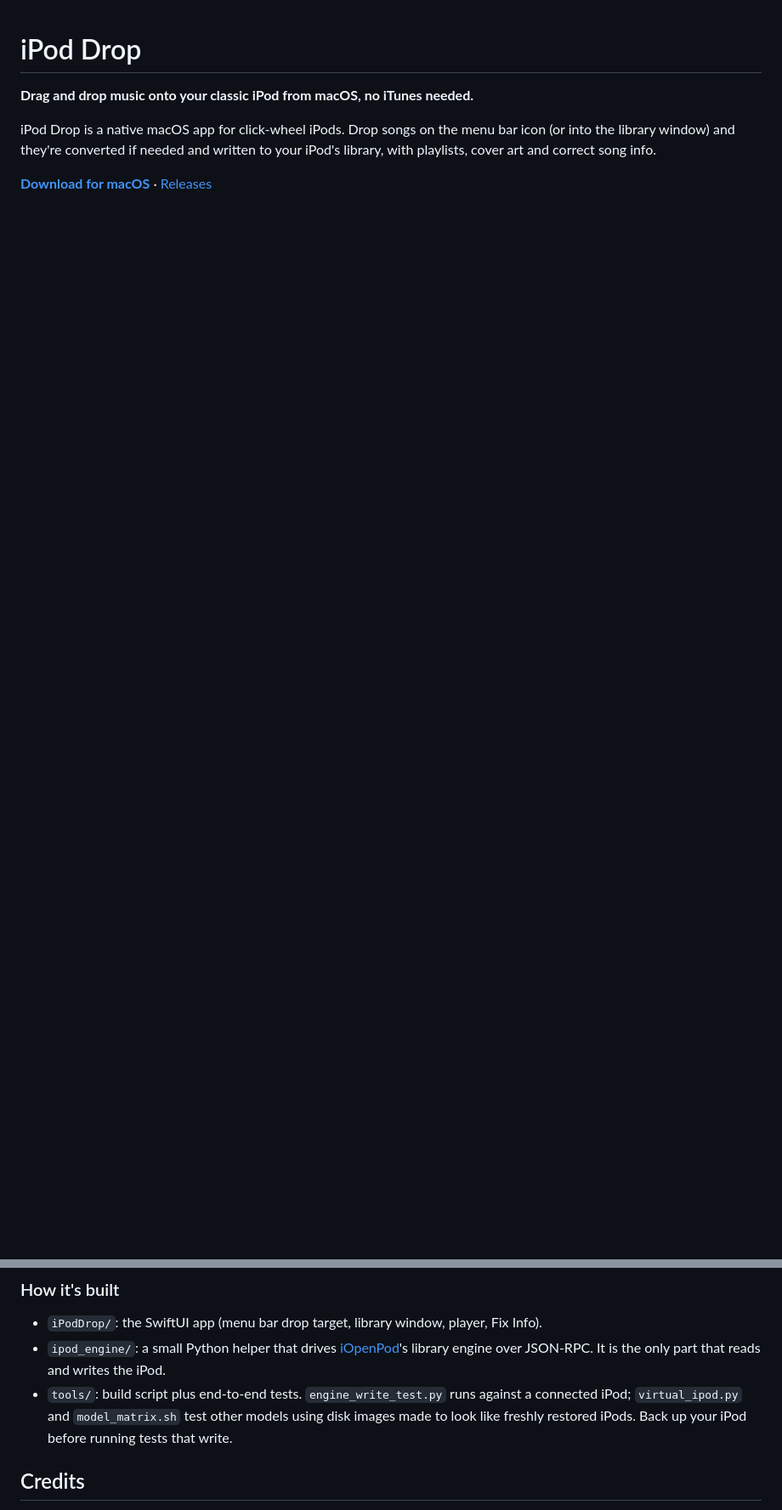
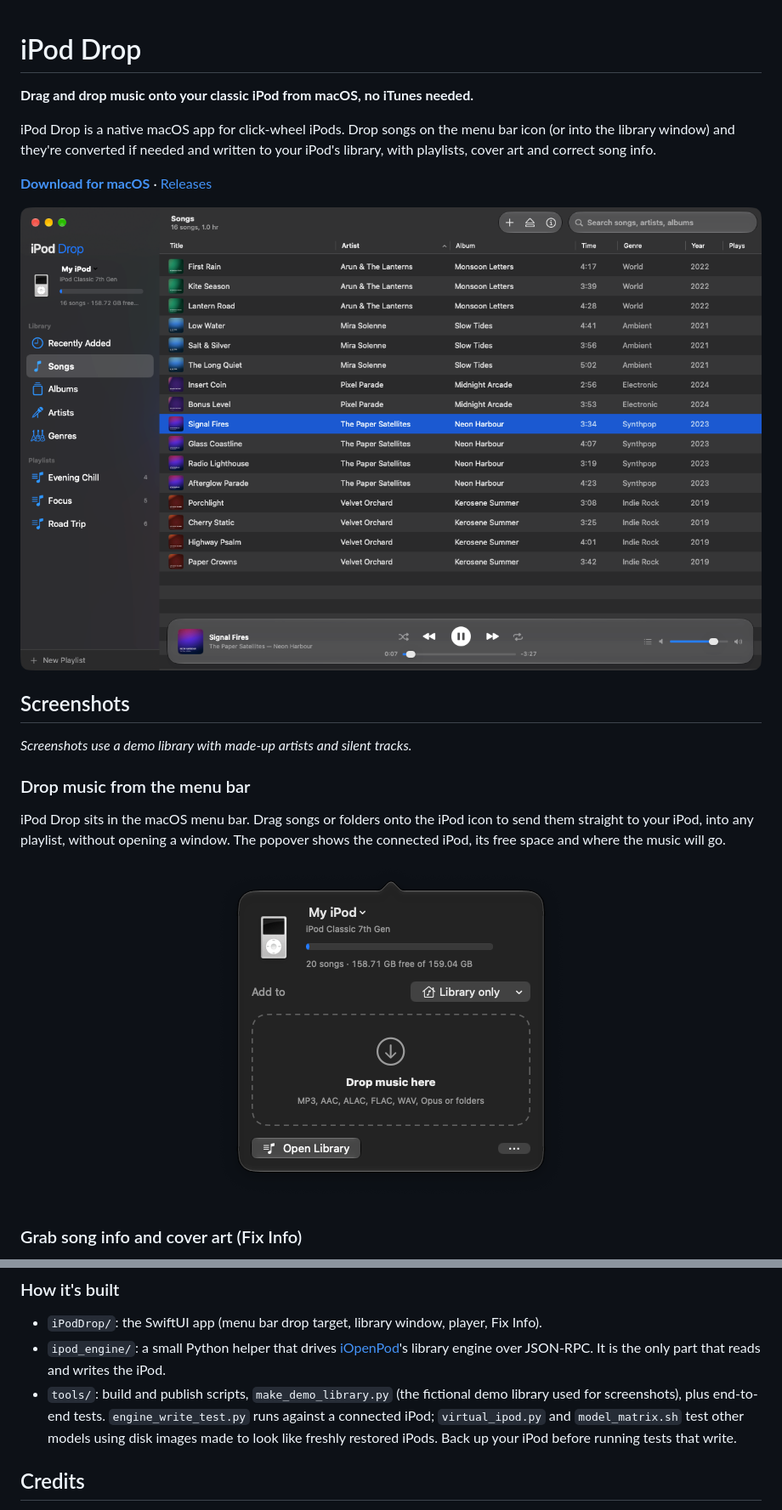
Before and after one commit to abijitinu/ipod-drop, a Markdown page: README.md, 2 parts joined by grey strips. Shown at 85% size. Drawn GitHub-style; pictures changed too: docs/screenshots/library.png (added), docs/screenshots/menu-bar.png (added); blank space fills up the shorter version.

```diff
--- a/README.md
+++ b/README.md
@@ -6,3 +6,17 @@ iPod Drop is a native macOS app for click-wheel iPods. Drop songs on the menu ba
 
 **[Download for macOS](https://abijitinu.github.io/ipod-drop/)** · [Releases](https://github.com/abijitinu/ipod-drop/releases)
 
+![iPod Drop's library window with a song playing](docs/screenshots/library.png)
+
+## Screenshots
+
+*Screenshots use a demo library with made-up artists and silent tracks.*
+
+### Drop music from the menu bar
+
+iPod Drop sits in the macOS menu bar. Drag songs or folders onto the iPod icon to send them straight to your iPod, into any playlist, without opening a window. The popover shows the connected iPod, its free space and where the music will go.
+
+<p align="center"><img src="docs/screenshots/menu-bar.png" width="432" alt="The iPod Drop menu bar popover with a drop zone, the connected iPod and a playlist picker"></p>
+
+### Grab song info and cover art (Fix Info)
+
@@ -58,7 +80,7 @@ tools/build_app.sh --dmg          # also packages build/iPod-Drop.dmg
 
 - `iPodDrop/`: the SwiftUI app (menu bar drop target, library window, player, Fix Info).
 - `ipod_engine/`: a small Python helper that drives [iOpenPod](https://github.com/TheRealSavi/iOpenPod)'s library engine over JSON-RPC. It is the only part that reads and writes the iPod.
-- `tools/`: build script plus end-to-end tests. `engine_write_test.py` runs against a connected iPod; `virtual_ipod.py` and `model_matrix.sh` test other models using disk images made to look like freshly restored iPods. Back up your iPod before running tests that write.
+- `tools/`: build and publish scripts, `make_demo_library.py` (the fictional demo library used for screenshots), plus end-to-end tests. `engine_write_test.py` runs against a connected iPod; `virtual_ipod.py` and `model_matrix.sh` test other models using disk images made to look like freshly restored iPods. Back up your iPod before running tests that write.
 
 ## Credits
 
```
Also changed, not shown: other parts of README.md (+10 -2 lines), docs/screenshots/albums.png (added), docs/screenshots/fix-info.png (added), 3 other files.
